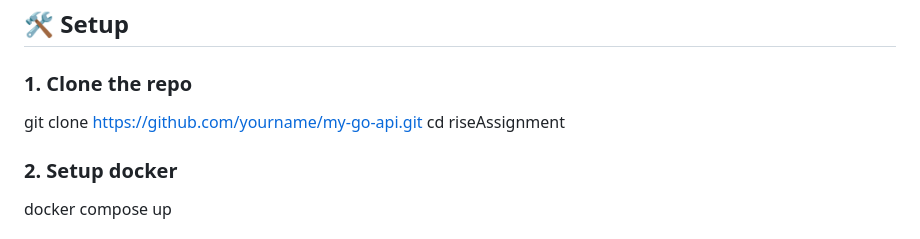
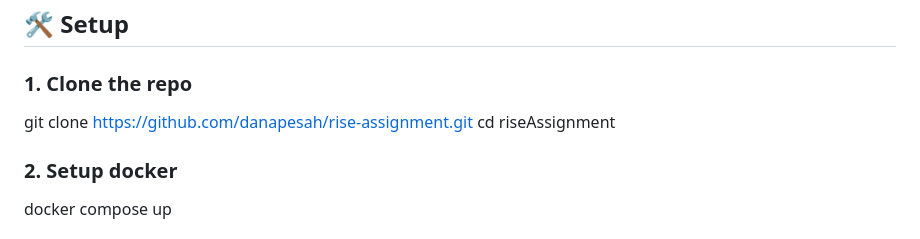
Before and after one commit to danapesah/rise-assignment, a Markdown page: README.md, the part around the change. Rendered like a GitHub page.

```diff
--- a/README.md
+++ b/README.md
@@ -36,7 +36,7 @@ This project includes a simple HTML, CSS, and JavaScript frontend.
 
 ### 1. Clone the repo
 
-git clone https://github.com/yourname/my-go-api.git
+git clone https://github.com/danapesah/rise-assignment.git
 cd riseAssignment
 
 ### 2. Setup docker
```
